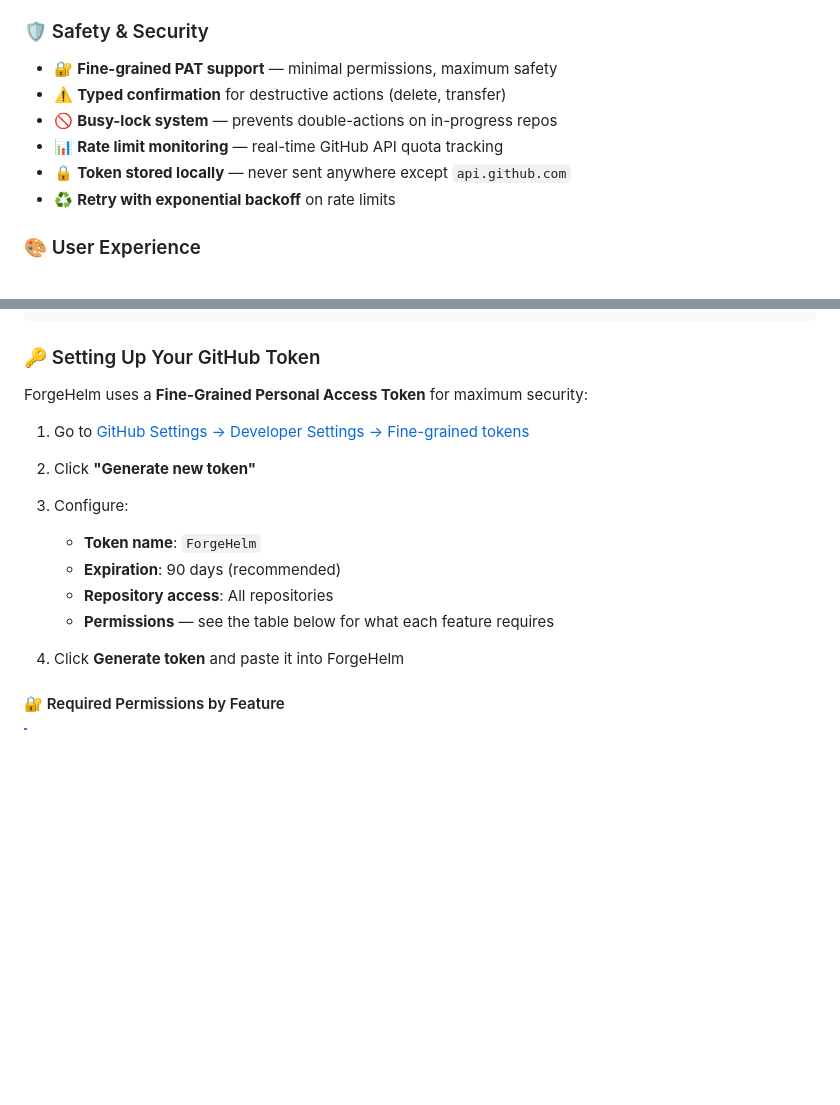
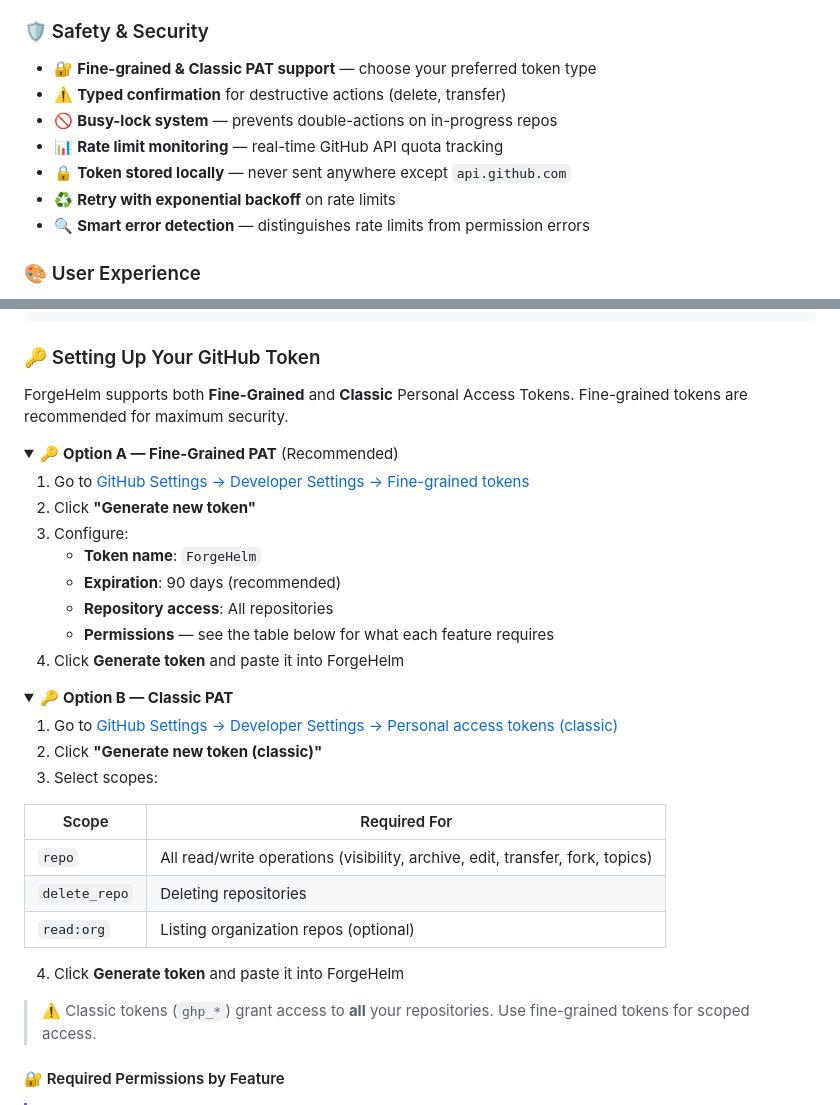
Before and after one commit to ThanhNguyxnOrg/ForgeHelm, a Markdown page: README.md, 2 parts joined by grey strips. Rendered like a GitHub page; folded sections open; blank space fills up the shorter version.

```diff
--- a/README.md
+++ b/README.md
@@ -62,12 +62,13 @@ Managing dozens (or hundreds) of GitHub repositories is painful. Changing visibi
 
 ### 🛡️ Safety & Security
 
-- 🔐 **Fine-grained PAT support** — minimal permissions, maximum safety
+- 🔐 **Fine-grained & Classic PAT support** — choose your preferred token type
 - ⚠️ **Typed confirmation** for destructive actions (delete, transfer)
 - 🚫 **Busy-lock system** — prevents double-actions on in-progress repos
 - 📊 **Rate limit monitoring** — real-time GitHub API quota tracking
 - 🔒 **Token stored locally** — never sent anywhere except `api.github.com`
 - ♻️ **Retry with exponential backoff** on rate limits
+- 🔍 **Smart error detection** — distinguishes rate limits from permission errors
 
 ### 🎨 User Experience
 
@@ -105,7 +106,10 @@ npm run build
 
 ### 🔑 Setting Up Your GitHub Token
 
-ForgeHelm uses a **Fine-Grained Personal Access Token** for maximum security:
+ForgeHelm supports both **Fine-Grained** and **Classic** Personal Access Tokens. Fine-grained tokens are recommended for maximum security.
+
+<details>
+<summary>🔑 <b>Option A — Fine-Grained PAT</b> (Recommended)</summary>
 
 1. Go to [GitHub Settings → Developer Settings → Fine-grained tokens](https://github.com/settings/tokens?type=beta)
 2. Click **"Generate new token"**
@@ -114,8 +118,28 @@ ForgeHelm uses a **Fine-Grained Personal Access Token** for maximum security:
    - **Expiration**: 90 days (recommended)
    - **Repository access**: All repositories
    - **Permissions** — see the table below for what each feature requires
+4. Click **Generate token** and paste it into ForgeHelm
+
+</details>
+
+<details>
+<summary>🔑 <b>Option B — Classic PAT</b></summary>
+
+1. Go to [GitHub Settings → Developer Settings → Personal access tokens (classic)](https://github.com/settings/tokens)
+2. Click **"Generate new token (classic)"**
+3. Select scopes:
+
+| Scope | Required For |
+|-------|-------------|
+| `repo` | All read/write operations (visibility, archive, edit, transfer, fork, topics) |
+| `delete_repo` | Deleting repositories |
+| `read:org` | Listing organization repos (optional) |
 
 4. Click **Generate token** and paste it into ForgeHelm
+
+> ⚠️ Classic tokens (`ghp_*`) grant access to **all** your repositories. Use fine-grained tokens for scoped access.
+
+</details>
 
 #### 🔐 Required Permissions by Feature
 
```
Also changed, not shown: other parts of README.md (+84 -0 lines).
